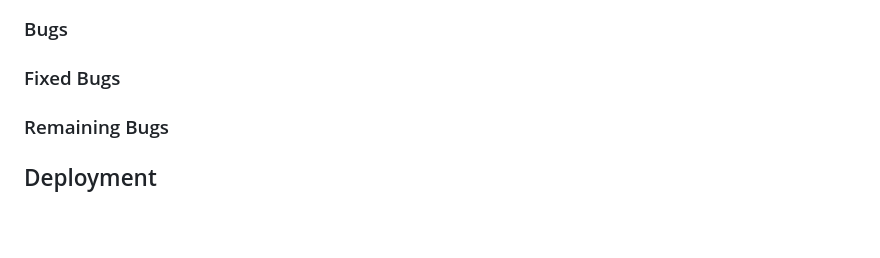
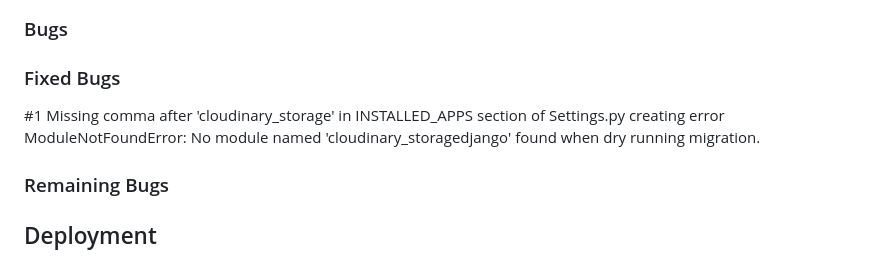
Before and after one commit to rachel-o-donnell/the-witchs-cauldron, a Markdown page: README.md, the part around the change. Rendered like a GitHub page; blank space fills up the shorter version.

Commit message:
Add bug #1 fix in README

```diff
--- a/README.md
+++ b/README.md
@@ -281,6 +281,8 @@ linting:
 
 ### Fixed Bugs
 
+#1 Missing comma after 'cloudinary_storage' in INSTALLED_APPS section of Settings.py creating error ModuleNotFoundError: No module named 'cloudinary_storagedjango' found when dry running migration.
+
 ### Remaining Bugs
 
 ## Deployment
```
